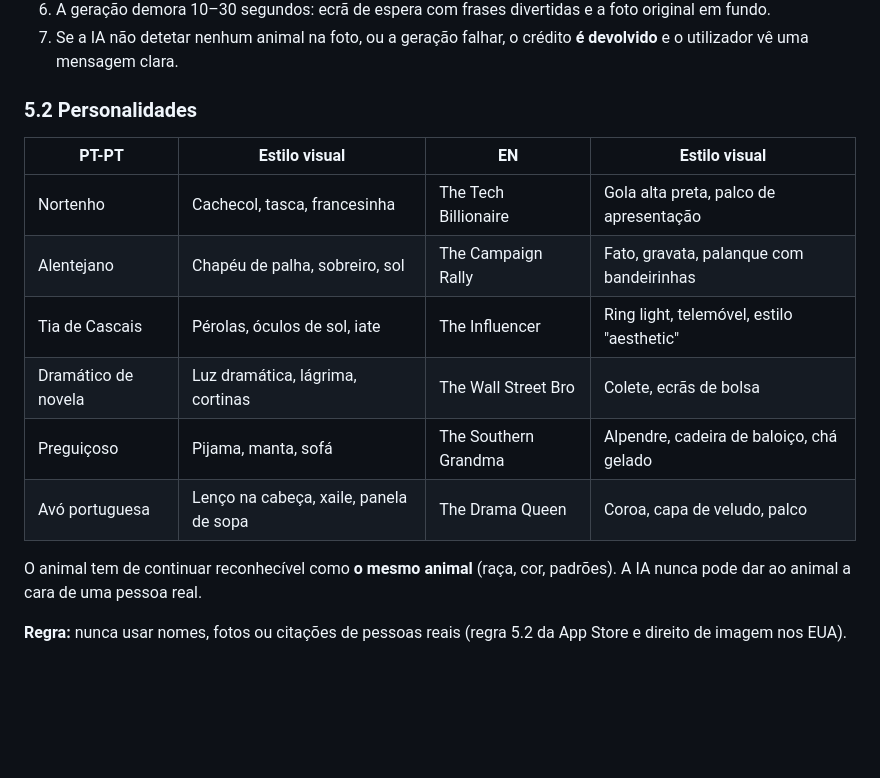
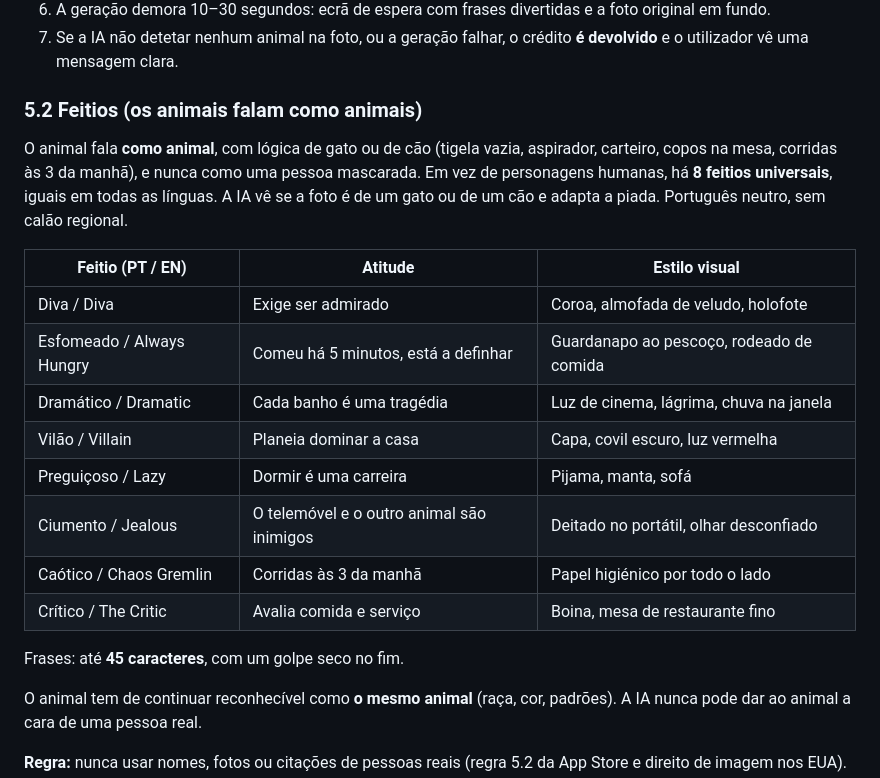
Before and after one commit to inamorais-lang/memoryme, a Markdown page: docs/PRD.md, the part around the change. GitHub-like rendering; blank space fills up the shorter version.

Commit message:
docs: PRD e CLAUDE.md com os feitios de animal
Co-Authored-By: Claude Opus 5.5 <noreply@anthropic.com>
Claude-Session: https://claude.ai/code/session_01N83rQRxUsZKxynSdEqwWBY

```diff
--- a/docs/PRD.md
+++ b/docs/PRD.md
@@ -44,16 +44,22 @@ O utilizador tira ou carrega uma foto do seu gato ou cão, escolhe uma personali
 6. A geração demora 10–30 segundos: ecrã de espera com frases divertidas e a foto original em fundo.
 7. Se a IA não detetar nenhum animal na foto, ou a geração falhar, o crédito **é devolvido** e o utilizador vê uma mensagem clara.
 
-### 5.2 Personalidades
+### 5.2 Feitios (os animais falam como animais)
 
-| PT-PT | Estilo visual | EN | Estilo visual |
-|---|---|---|---|
-| Nortenho | Cachecol, tasca, francesinha | The Tech Billionaire | Gola alta preta, palco de apresentação |
-| Alentejano | Chapéu de palha, sobreiro, sol | The Campaign Rally | Fato, gravata, palanque com bandeirinhas |
-| Tia de Cascais | Pérolas, óculos de sol, iate | The Influencer | Ring light, telemóvel, estilo "aesthetic" |
-| Dramático de novela | Luz dramática, lágrima, cortinas | The Wall Street Bro | Colete, ecrãs de bolsa |
-| Preguiçoso | Pijama, manta, sofá | The Southern Grandma | Alpendre, cadeira de baloiço, chá gelado |
-| Avó portuguesa | Lenço na cabeça, xaile, panela de sopa | The Drama Queen | Coroa, capa de veludo, palco |
+O animal fala **como animal**, com lógica de gato ou de cão (tigela vazia, aspirador, carteiro, copos na mesa, corridas às 3 da manhã), e nunca como uma pessoa mascarada. Em vez de personagens humanas, há **8 feitios universais**, iguais em todas as línguas. A IA vê se a foto é de um gato ou de um cão e adapta a piada. Português neutro, sem calão regional.
+
+| Feitio (PT / EN) | Atitude | Estilo visual |
+|---|---|---|
+| Diva / Diva | Exige ser admirado | Coroa, almofada de veludo, holofote |
+| Esfomeado / Always Hungry | Comeu há 5 minutos, está a definhar | Guardanapo ao pescoço, rodeado de comida |
+| Dramático / Dramatic | Cada banho é uma tragédia | Luz de cinema, lágrima, chuva na janela |
+| Vilão / Villain | Planeia dominar a casa | Capa, covil escuro, luz vermelha |
+| Preguiçoso / Lazy | Dormir é uma carreira | Pijama, manta, sofá |
+| Ciumento / Jealous | O telemóvel e o outro animal são inimigos | Deitado no portátil, olhar desconfiado |
+| Caótico / Chaos Gremlin | Corridas às 3 da manhã | Papel higiénico por todo o lado |
+| Crítico / The Critic | Avalia comida e serviço | Boina, mesa de restaurante fino |
+
+Frases: até **45 caracteres**, com um golpe seco no fim.
 
 O animal tem de continuar reconhecível como **o mesmo animal** (raça, cor, padrões). A IA nunca pode dar ao animal a cara de uma pessoa real.
 
```
Also changed, not shown: CLAUDE.md (+2 -2 lines).
